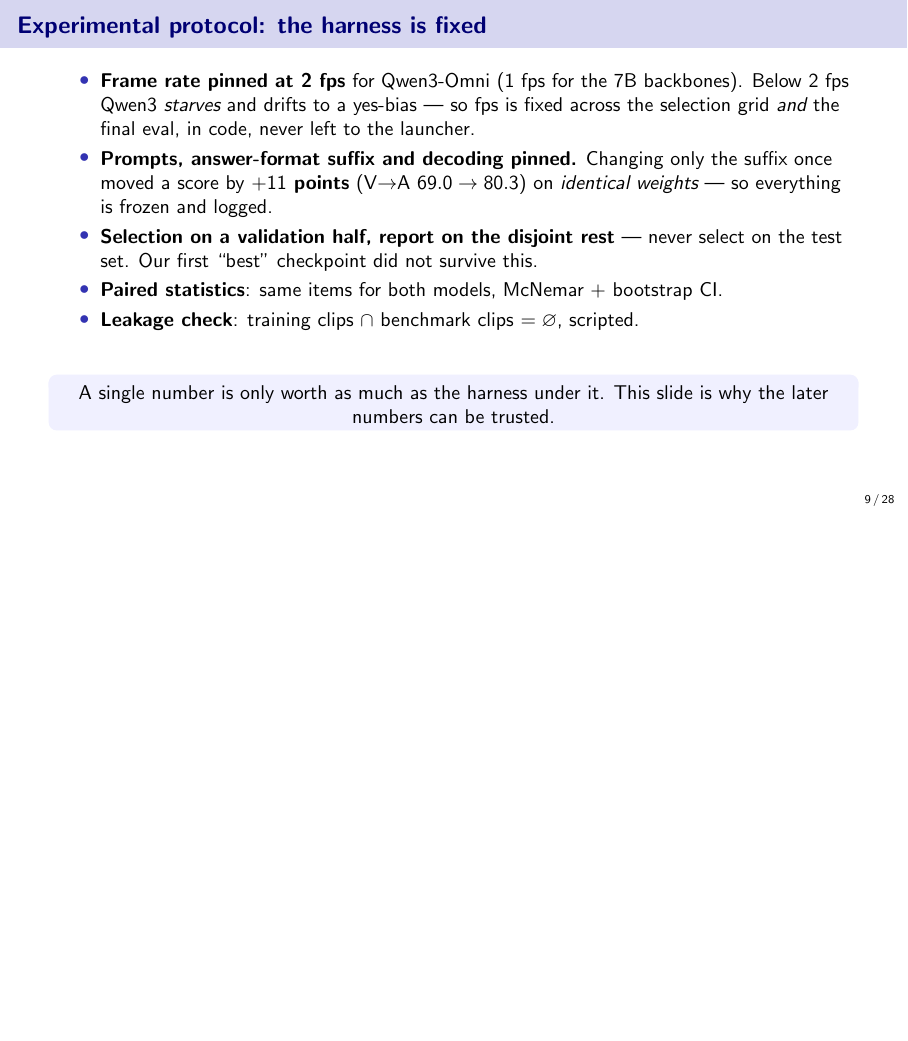
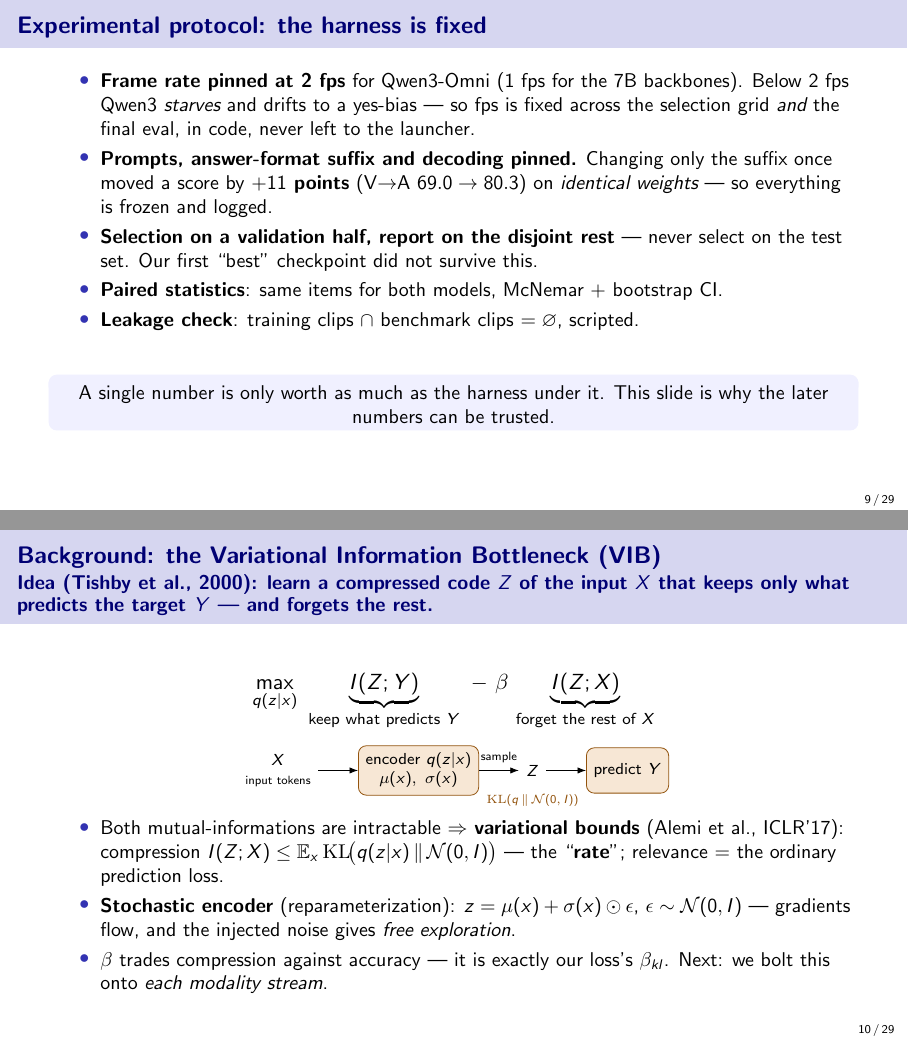
Before and after one commit to SouleimanS/RLVIB, LaTeX slides (paper/phd_talk.tex): page 9 of 28 before the commit and pages 9 and 10 of 29 after it, the two joined at a grey line, the shorter picture padded with empty space. Compiled offline with pdfLaTeX.

Commit message:
phd_talk: add VIB background slide before the adapter
Explains the Variational Information Bottleneck (IB objective, Alemi variational
bound / the 'rate', reparameterized stochastic encoder) so the adapter slide's
z = mu + sigma*eps and beta_kl land with context. 29 frames.

Co-Authored-By: Claude Opus 4.8 (1M context) <noreply@anthropic.com>
Claude-Session: https://claude.ai/code/session_01LvpeNErHx5Q2sNH31BSMfn

```diff
--- a/paper/phd_talk.tex
+++ b/paper/phd_talk.tex
@@ -252,6 +252,38 @@ later numbers can be trusted.
 % ================================================================
 \section{Method}
 % ================================================================
+
+% ============ 9b. Background: what is a VIB ============
+\begin{frame}{Background: the Variational Information Bottleneck (VIB)}
+{\small \textbf{Idea} (Tishby et al., 2000): learn a compressed code $Z$ of the input $X$ that keeps
+\emph{only} what predicts the target $Y$ --- and forgets the rest.}
+\vspace{-0.2em}
+\[
+\max_{q(z|x)}\ \underbrace{I(Z;Y)}_{\text{keep what predicts }Y}\ -\ \beta\,\underbrace{I(Z;X)}_{\text{forget the rest of }X}
+\]
+\vspace{-0.5em}
+\centering
+\begin{tikzpicture}[font=\scriptsize,>={Latex[length=1.5mm]},node distance=7mm,
+  b/.style={draw,rounded corners,fill=trn!18,draw=trn!70!black,minimum height=8mm,align=center},
+  io/.style={align=center}]
+  \node[io] (x) {$X$\\{\tiny input tokens}};
+  \node[b,right=of x] (enc) {encoder $q(z|x)$\\$\mu(x),\ \sigma(x)$};
+  \node[io,right=of enc] (z) {$Z$};
+  \node[b,right=of z] (dec) {predict $Y$};
+  \draw[->] (x)--(enc); \draw[->] (enc)--node[above]{\tiny sample}(z); \draw[->] (z)--(dec);
+  \node[below=0.5mm of z,font=\tiny,text=trn!70!black] {$\mathrm{KL}(q\,\|\,\mathcal N(0,I))$};
+\end{tikzpicture}
+\vspace{0.1em}
+\begin{itemize}\small
+\item Both mutual-informations are intractable $\Rightarrow$ \textbf{variational bounds} (Alemi et al.,
+ICLR'17): compression $I(Z;X)\le \mathbb E_x\,\mathrm{KL}\!\big(q(z|x)\,\|\,\mathcal N(0,I)\big)$ ---
+the ``\textbf{rate}''; relevance $=$ the ordinary prediction loss.
+\item \textbf{Stochastic encoder} (reparameterization): $z=\mu(x)+\sigma(x)\odot\epsilon$,
+$\epsilon\sim\mathcal N(0,I)$ --- gradients flow, and the injected noise gives \emph{free exploration}.
+\item $\beta$ trades compression against accuracy --- it is exactly our loss's $\beta_{kl}$. Next: we
+bolt this onto \emph{each modality stream}.
+\end{itemize}
+\end{frame}
 
 % ============ 10. The adapter ============
 \begin{frame}{Our module: a variational bottleneck on each modality stream}
```
